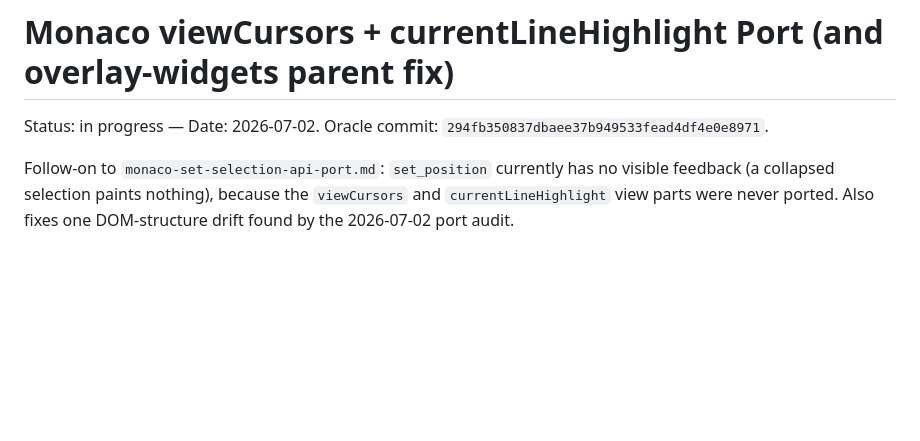
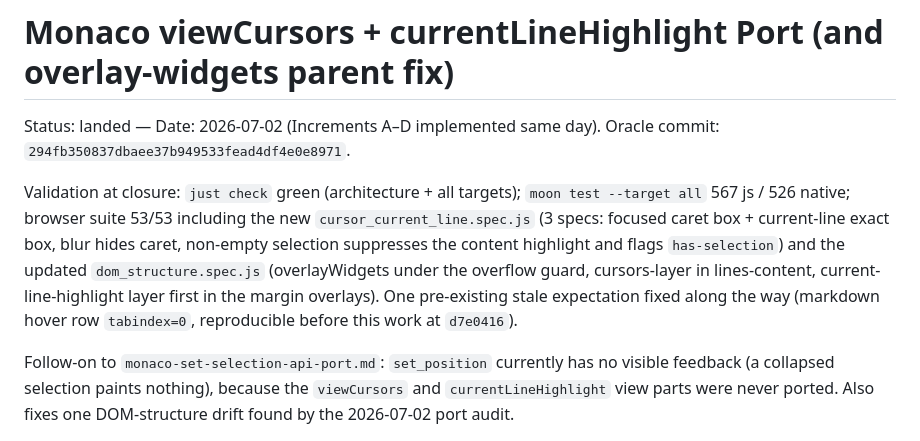
Before and after one commit to moonbit-community/editor, a Markdown page: docs/exec-plans/monaco-view-cursors-current-line-port.md, the part around the change. Drawn GitHub-style; blank space fills up the shorter version.

Commit message:
docs: close monaco-view-cursors-current-line-port plan as landed
Co-Authored-By: Claude Fable 5 <noreply@anthropic.com>

```diff
--- a/docs/exec-plans/monaco-view-cursors-current-line-port.md
+++ b/docs/exec-plans/monaco-view-cursors-current-line-port.md
@@ -1,6 +1,18 @@
 # Monaco viewCursors + currentLineHighlight Port (and overlay-widgets parent fix)
 
-Status: in progress — Date: 2026-07-02. Oracle commit: `294fb350837dbaee37b949533fead4df4e0e8971`.
+Status: landed — Date: 2026-07-02 (Increments A–D implemented same day).
+Oracle commit: `294fb350837dbaee37b949533fead4df4e0e8971`.
+
+Validation at closure: `just check` green (architecture + all targets);
+`moon test --target all` 567 js / 526 native; browser suite 53/53 including
+the new `cursor_current_line.spec.js` (3 specs: focused caret box +
+current-line exact box, blur hides caret, non-empty selection suppresses the
+content highlight and flags `has-selection`) and the updated
+`dom_structure.spec.js` (overlayWidgets under the overflow guard,
+cursors-layer in lines-content, current-line-highlight layer first in the
+margin overlays). One pre-existing stale expectation fixed along the way
+(markdown hover row `tabindex=0`, reproducible before this work at
+`d7e0416`).
 
 Follow-on to `monaco-set-selection-api-port.md`: `set_position` currently has
 no visible feedback (a collapsed selection paints nothing), because the
```
